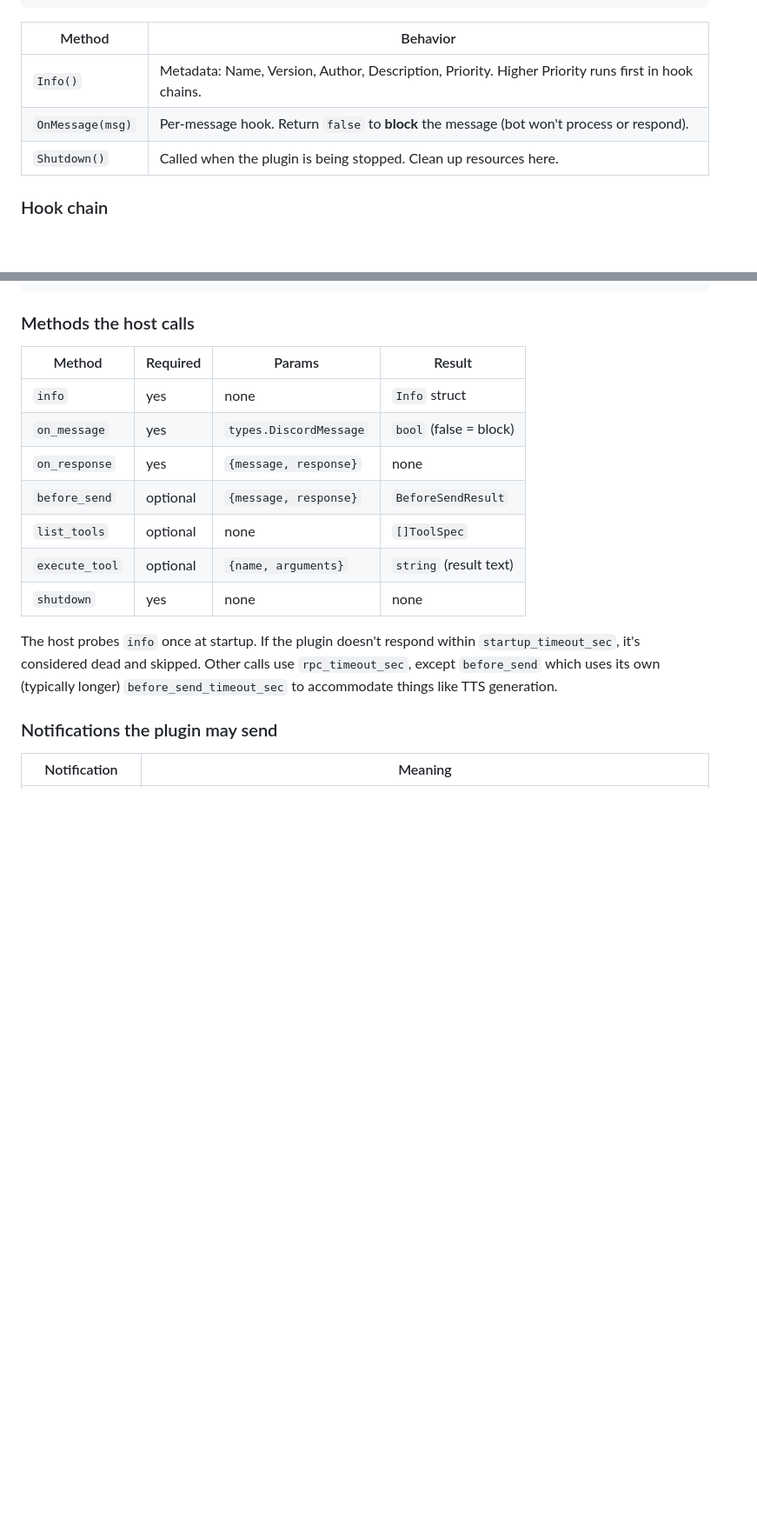
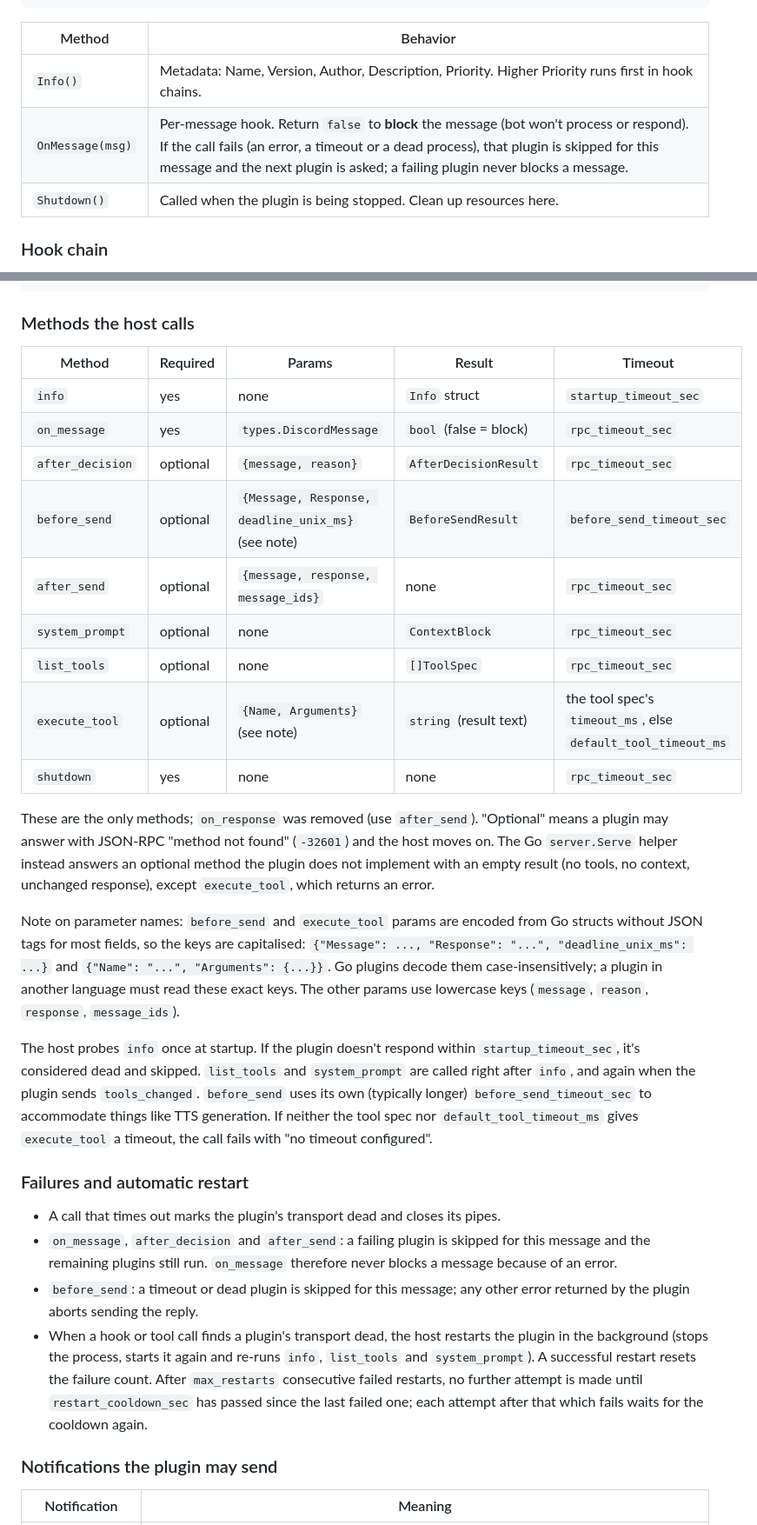
Before and after one commit to not-hanjo-mei/ezyapper, a Markdown page: docs/PLUGINS.md, 2 parts joined by grey strips. Shown at 87% size. Drawn GitHub-style; blank space fills up the shorter version.

Commit message:
docs(plugins): list the real JSON-RPC methods, timeouts, failure handling and restart policy

```diff
--- a/docs/PLUGINS.md
+++ b/docs/PLUGINS.md
@@ -28,7 +28,7 @@ type Interface interface {
 | Method | Behavior |
 |--------|----------|
 | `Info()` | Metadata: Name, Version, Author, Description, Priority. Higher Priority runs first in hook chains. |
-| `OnMessage(msg)` | Per-message hook. Return `false` to **block** the message (bot won't process or respond). |
+| `OnMessage(msg)` | Per-message hook. Return `false` to **block** the message (bot won't process or respond). If the call fails (an error, a timeout or a dead process), that plugin is skipped for this message and the next plugin is asked; a failing plugin never blocks a message. |
 | `Shutdown()` | Called when the plugin is being stopped. Clean up resources here. |
 
 ### Hook chain
@@ -218,17 +218,30 @@ Response:
 
 ### Methods the host calls
 
-| Method | Required | Params | Result |
-|--------|----------|--------|--------|
-| `info` | yes | none | `Info` struct |
-| `on_message` | yes | `types.DiscordMessage` | `bool` (false = block) |
-| `on_response` | yes | `{message, response}` | none |
-| `before_send` | optional | `{message, response}` | `BeforeSendResult` |
-| `list_tools` | optional | none | `[]ToolSpec` |
-| `execute_tool` | optional | `{name, arguments}` | `string` (result text) |
-| `shutdown` | yes | none | none |
+| Method | Required | Params | Result | Timeout |
+|--------|----------|--------|--------|---------|
+| `info` | yes | none | `Info` struct | `startup_timeout_sec` |
+| `on_message` | yes | `types.DiscordMessage` | `bool` (false = block) | `rpc_timeout_sec` |
+| `after_decision` | optional | `{message, reason}` | `AfterDecisionResult` | `rpc_timeout_sec` |
+| `before_send` | optional | `{Message, Response, deadline_unix_ms}` (see note) | `BeforeSendResult` | `before_send_timeout_sec` |
+| `after_send` | optional | `{message, response, message_ids}` | none | `rpc_timeout_sec` |
+| `system_prompt` | optional | none | `ContextBlock` | `rpc_timeout_sec` |
+| `list_tools` | optional | none | `[]ToolSpec` | `rpc_timeout_sec` |
+| `execute_tool` | optional | `{Name, Arguments}` (see note) | `string` (result text) | the tool spec's `timeout_ms`, else `default_tool_timeout_ms` |
+| `shutdown` | yes | none | none | `rpc_timeout_sec` |
 
-The host probes `info` once at startup. If the plugin doesn't respond within `startup_timeout_sec`, it's considered dead and skipped. Other calls use `rpc_timeout_sec`, except `before_send` which uses its own (typically longer) `before_send_timeout_sec` to accommodate things like TTS generation.
+These are the only methods; `on_response` was removed (use `after_send`). "Optional" means a plugin may answer with JSON-RPC "method not found" (`-32601`) and the host moves on. The Go `server.Serve` helper instead answers an optional method the plugin does not implement with an empty result (no tools, no context, unchanged response), except `execute_tool`, which returns an error.
+
+Note on parameter names: `before_send` and `execute_tool` params are encoded from Go structs without JSON tags for most fields, so the keys are capitalised: `{"Message": ..., "Response": "...", "deadline_unix_ms": ...}` and `{"Name": "...", "Arguments": {...}}`. Go plugins decode them case-insensitively; a plugin in another language must read these exact keys. The other params use lowercase keys (`message`, `reason`, `response`, `message_ids`).
+
+The host probes `info` once at startup. If the plugin doesn't respond within `startup_timeout_sec`, it's considered dead and skipped. `list_tools` and `system_prompt` are called right after `info`, and again when the plugin sends `tools_changed`. `before_send` uses its own (typically longer) `before_send_timeout_sec` to accommodate things like TTS generation. If neither the tool spec nor `default_tool_timeout_ms` gives `execute_tool` a timeout, the call fails with "no timeout configured".
+
+### Failures and automatic restart
+
+- A call that times out marks the plugin's transport dead and closes its pipes.
+- `on_message`, `after_decision` and `after_send`: a failing plugin is skipped for this message and the remaining plugins still run. `on_message` therefore never blocks a message because of an error.
+- `before_send`: a timeout or dead plugin is skipped for this message; any other error returned by the plugin aborts sending the reply.
+- When a hook or tool call finds a plugin's transport dead, the host restarts the plugin in the background (stops the process, starts it again and re-runs `info`, `list_tools` and `system_prompt`). A successful restart resets the failure count. After `max_restarts` consecutive failed restarts, no further attempt is made until `restart_cooldown_sec` has passed since the last failed one; each attempt after that which fails waits for the cooldown again.
 
 ### Notifications the plugin may send
 
```
Also changed, not shown: other parts of docs/PLUGINS.md (+8 -6 lines).
